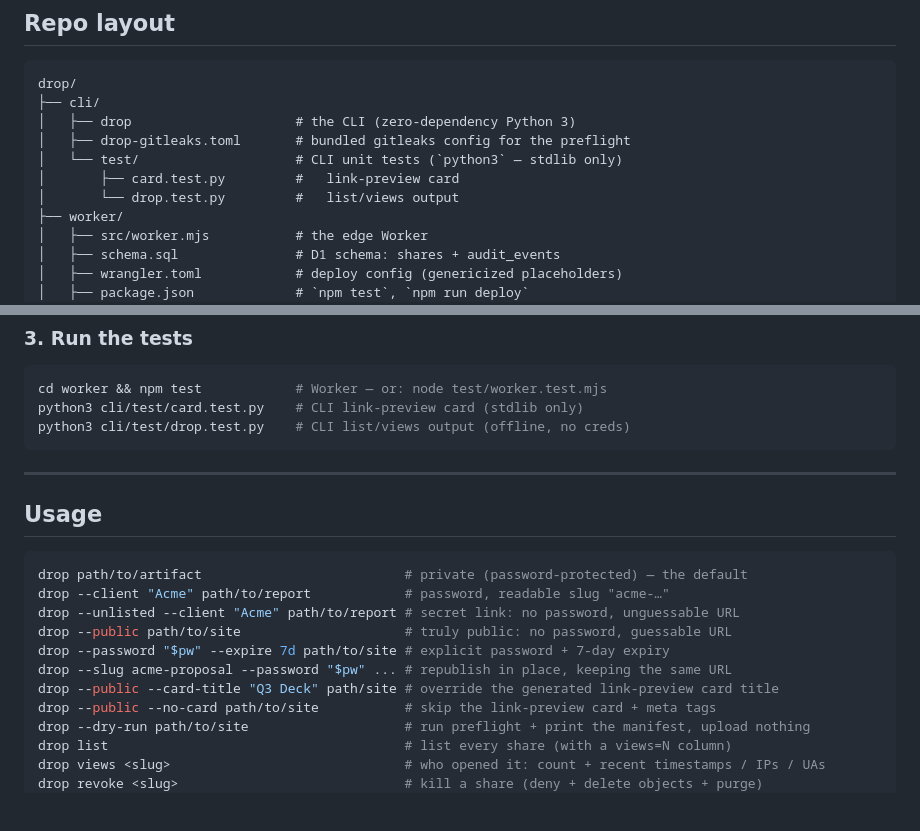
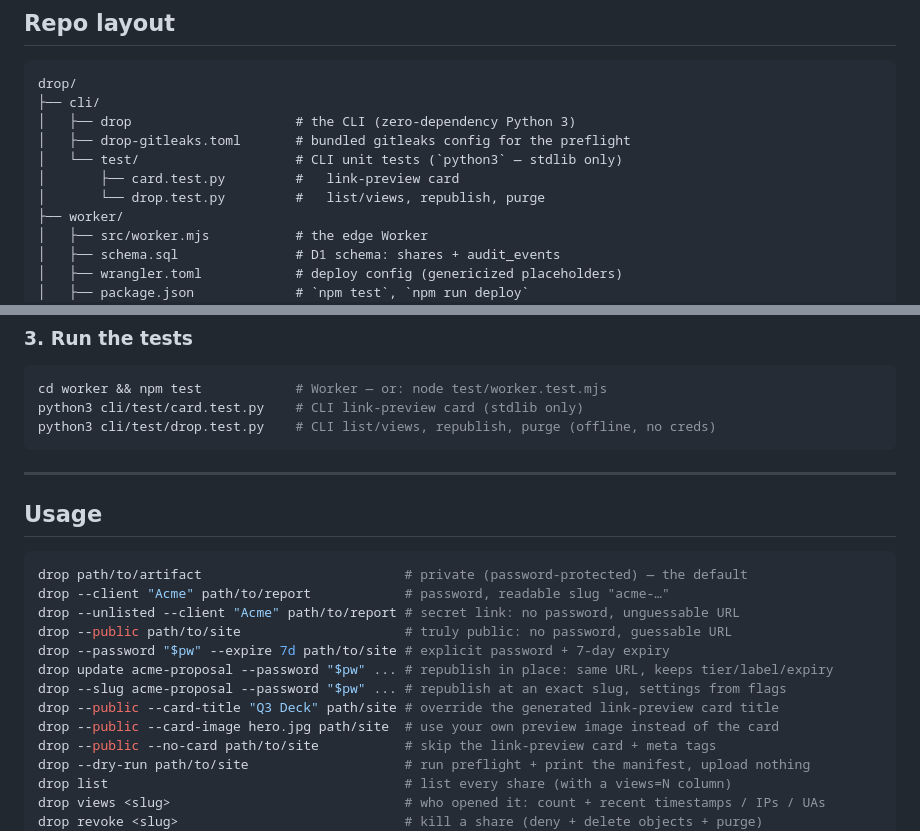
Before and after one commit to jonomatusky/drop, a Markdown page: README.md, 2 parts joined by grey strips. GitHub-like rendering; blank space fills up the shorter version.

````diff
--- a/README.md
+++ b/README.md
@@ -311,7 +351,7 @@ drop/
 │   ├── drop-gitleaks.toml       # bundled gitleaks config for the preflight
 │   └── test/                    # CLI unit tests (`python3` — stdlib only)
 │       ├── card.test.py         #   link-preview card
-│       └── drop.test.py         #   list/views output
+│       └── drop.test.py         #   list/views, republish, purge
 ├── worker/
 │   ├── src/worker.mjs           # the edge Worker
 │   ├── schema.sql               # D1 schema: shares + audit_events
@@ -385,7 +425,7 @@ publish images). Symlink `cli/drop` somewhere on your `PATH`.
 ```bash
 cd worker && npm test            # Worker — or: node test/worker.test.mjs
 python3 cli/test/card.test.py    # CLI link-preview card (stdlib only)
-python3 cli/test/drop.test.py    # CLI list/views output (offline, no creds)
+python3 cli/test/drop.test.py    # CLI list/views, republish, purge (offline, no creds)
 ```
 
 ---
@@ -398,8 +438,10 @@ drop --client "Acme" path/to/report            # password, readable slug "acme-
 drop --unlisted --client "Acme" path/to/report # secret link: no password, unguessable URL
 drop --public path/to/site                     # truly public: no password, guessable URL
 drop --password "$pw" --expire 7d path/to/site # explicit password + 7-day expiry
-drop --slug acme-proposal --password "$pw" ... # republish in place, keeping the same URL
+drop update acme-proposal --password "$pw" ... # republish in place: same URL, keeps tier/label/expiry
+drop --slug acme-proposal --password "$pw" ... # republish at an exact slug, settings from flags
 drop --public --card-title "Q3 Deck" path/site # override the generated link-preview card title
+drop --public --card-image hero.jpg path/site  # use your own preview image instead of the card
 drop --public --no-card path/to/site           # skip the link-preview card + meta tags
 drop --dry-run path/to/site                    # run preflight + print the manifest, upload nothing
 drop list                                      # list every share (with a views=N column)
````
Also changed, not shown: other parts of README.md (+62 -22 lines), skills/drop/SKILL.md (+72 -33 lines).
